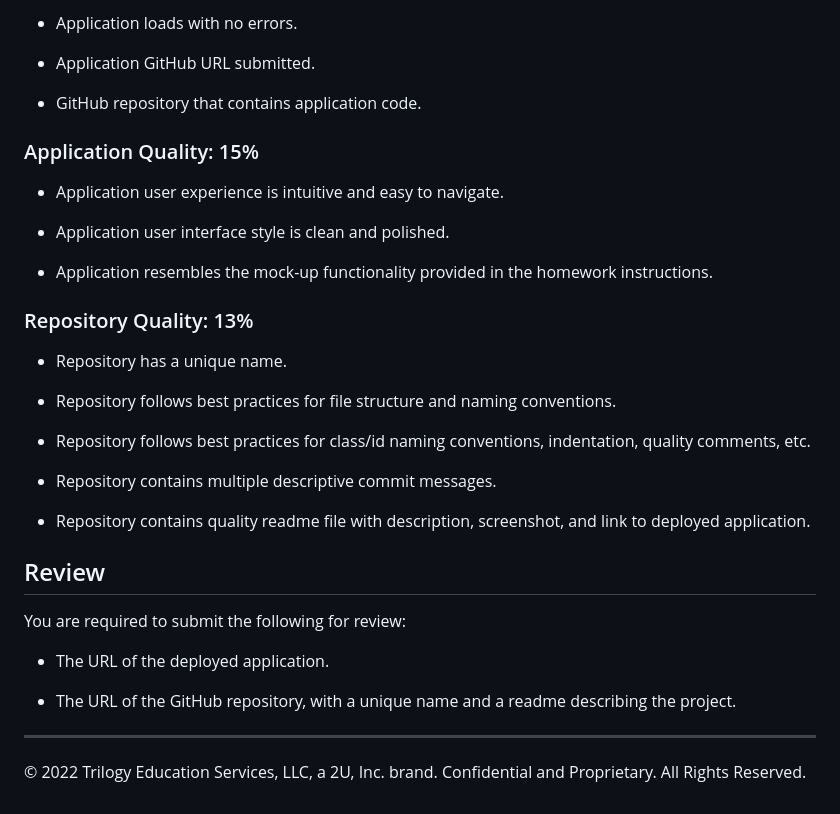
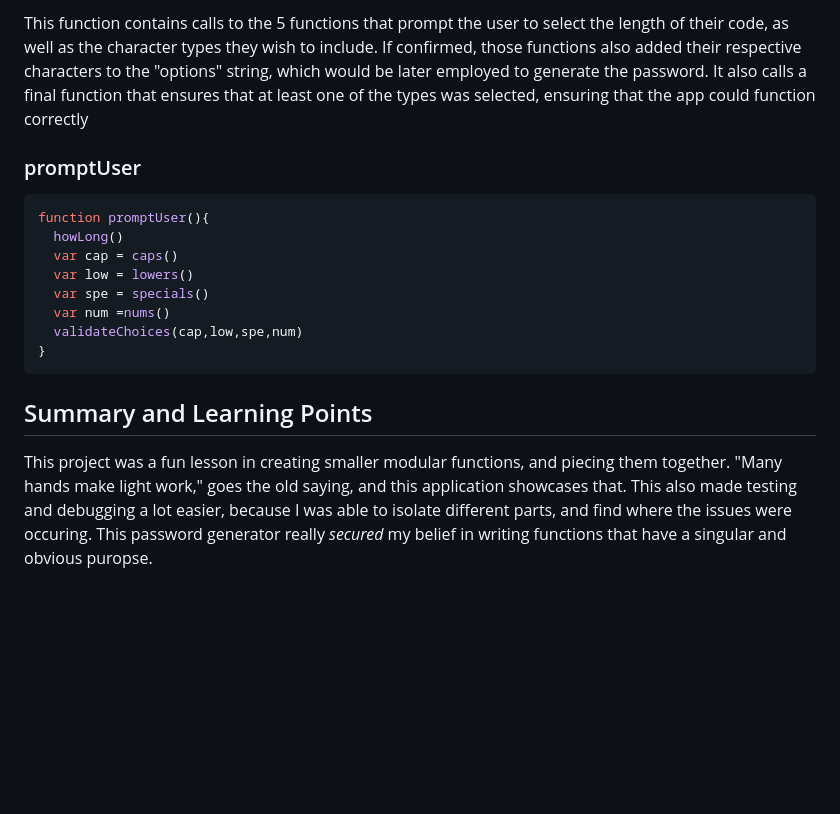
Before and after one commit to sharkby7e/passwordGenerator, a Markdown page: README.md, the part around the change printed below. GitHub-like rendering; blank space fills up the shorter version.

````diff
--- a/README.md
+++ b/README.md
@@ -24,37 +57,23 @@ This homework is graded based on the following criteria:
 
-* Application loads with no errors.
+This function contains calls to the 5 functions that prompt the user to select the length of their code,
+as well as the character types they wish to include. If confirmed, those functions also added their respective characters to the "options" string, which would be later employed to generate the password.
+It also calls a final function that ensures that at least
+one of the types was selected, ensuring that the app could function correctly
 
-* Application GitHub URL submitted.
-
-* GitHub repository that contains application code.
-
-### Application Quality: 15%
-
-* Application user experience is intuitive and easy to navigate.
-
-* Application user interface style is clean and polished.
-
-* Application resembles the mock-up functionality provided in the homework instructions.
-
-### Repository Quality: 13%
-
-* Repository has a unique name.
-
-* Repository follows best practices for file structure and naming conventions.
-
-* Repository follows best practices for class/id naming conventions, indentation, quality comments, etc.
-
-* Repository contains multiple descriptive commit messages.
-
-* Repository contains quality readme file with description, screenshot, and link to deployed application.
-
-## Review
-
-You are required to submit the following for review:
-
-* The URL of the deployed application.
-
-* The URL of the GitHub repository, with a unique name and a readme describing the project.
-
-- - -
-© 2022 Trilogy Education Services, LLC, a 2U, Inc. brand. Confidential and Proprietary. All Rights Reserved.
+### promptUser
+```javascript
+function promptUser(){
+  howLong()
+  var cap = caps()
+  var low = lowers()
+  var spe = specials()
+  var num =nums()
+  validateChoices(cap,low,spe,num)
+}
+```
+## Summary and Learning Points
+This project was a fun lesson in creating smaller modular functions, and piecing them together.
+"Many hands make light work," goes the old saying, and this application showcases that.
+This also made testing and debugging a lot easier, because I was able to isolate different parts,
+and find where the issues were occuring. This password generator really _secured_ my belief in writing
+functions that have a singular and obvious puropse.
````
Also changed, not shown: other parts of README.md (+43 -10 lines), assets/img/sitepreview.gif (added), 3 other files.
